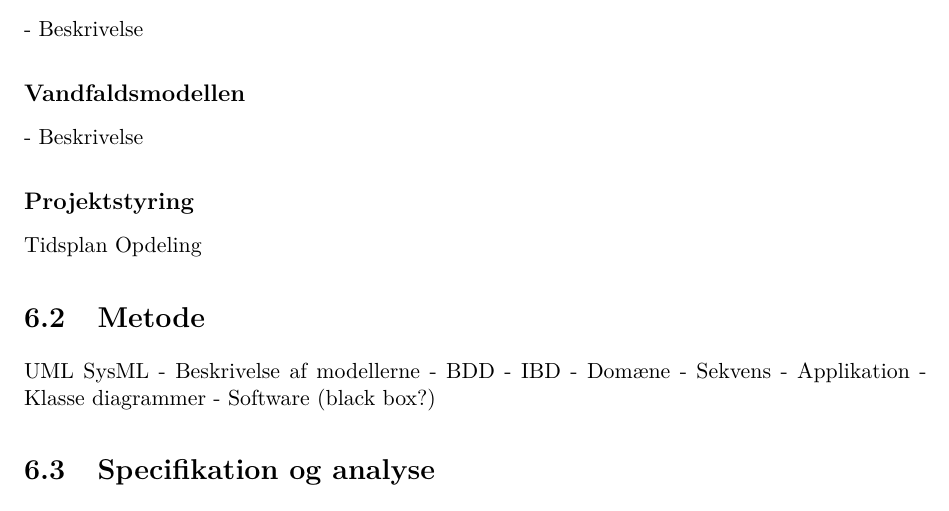
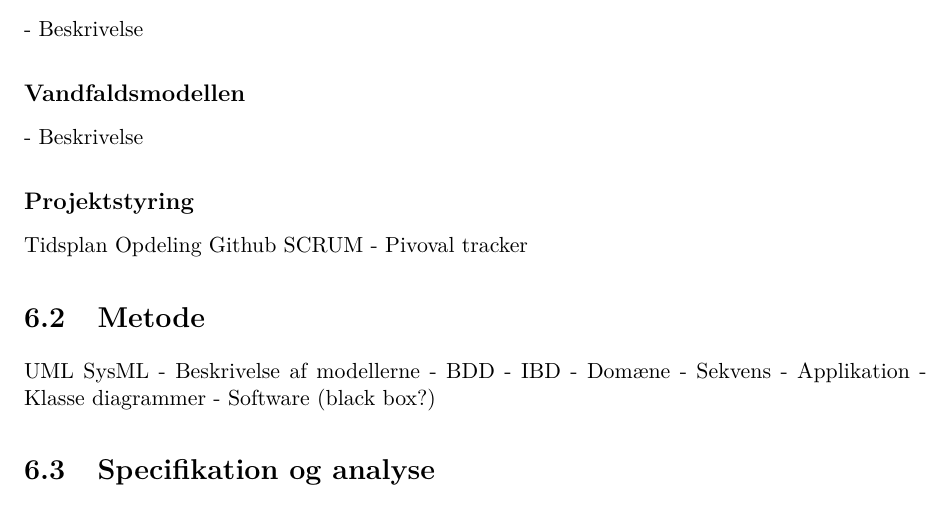
Before and after one commit to idaskovbjerg/3.-semesterprojekt, a LaTeX book (Projektrapport/skabelon.tex, which reads Projektrapport/testing.tex): part of page 15 of 20, cut so that both start at the same text. Compiled offline with pdfLaTeX.

Commit message:
Overblik over hvad der mangler i rapporten
SCRUM
GITHUB
PIVOVAL TRACKER

```diff
--- a/Projektrapport/testing.tex
+++ b/Projektrapport/testing.tex
@@ -65,6 +65,9 @@ Modellerne
 \subsection{Projektstyring}
 Tidsplan
 Opdeling
+Github
+SCRUM
+- Pivoval tracker
 \section{Metode}
 UML
 SysML
```
